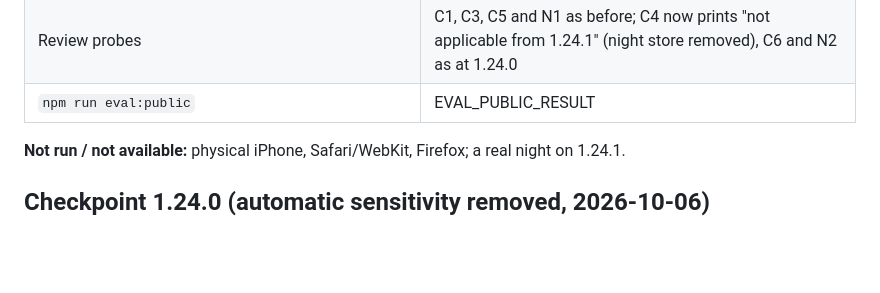
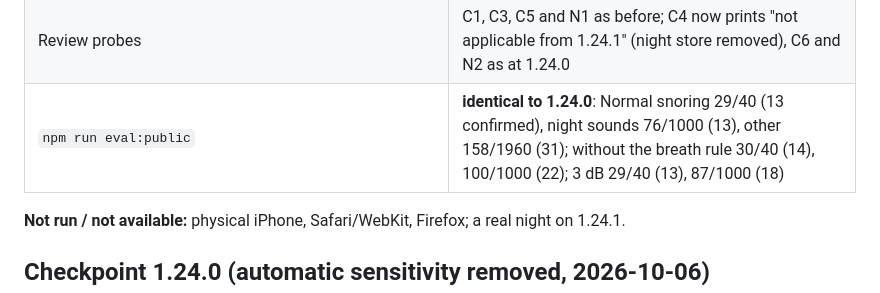
Before and after one commit to kirdhsali/Snore, a Markdown page: docs/VERIFICATION.md, the part around the change. Rendered like a GitHub page; blank space fills up the shorter version.

Commit message:
Verification 1.24.1: ESC-50 benchmark identical to 1.24.0
Co-Authored-By: Claude Opus 5.5 <noreply@anthropic.com>
Claude-Session: https://claude.ai/code/session_01P2tYRN4Doo2sGWSw12t1ao

```diff
--- a/docs/VERIFICATION.md
+++ b/docs/VERIFICATION.md
@@ -28,7 +28,7 @@ change.** After a code review for the port to a native iPhone app (owner, 2026-1
 | Counting detector of v1.24.0 against this checkout (scratch script): 2 demo nights (48 and 16 kHz) and 8 synthetic rooms × Low / Normal / High, and × the knock rule, the breath rule off, 3 dB and High's own | **identical**: 998 and 1,590 sounds, every feature, verdict, confirmation and room-noise minute |
 | `npm run evaluate` on the owner's nights 4–7, the far phone of night 7 and the v1.8 and v1.9 fixtures, old against new evaluator | **identical** (0 differing lines) |
 | Review probes | C1, C3, C5 and N1 as before; C4 now prints "not applicable from 1.24.1" (night store removed), C6 and N2 as at 1.24.0 |
-| `npm run eval:public` | EVAL_PUBLIC_RESULT |
+| `npm run eval:public` | **identical to 1.24.0**: Normal snoring 29/40 (13 confirmed), night sounds 76/1000 (13), other 158/1960 (31); without the breath rule 30/40 (14), 100/1000 (22); 3 dB 29/40 (13), 87/1000 (18) |
 
 **Not run / not available:** physical iPhone, Safari/WebKit, Firefox; a real night on 1.24.1.
 
```
